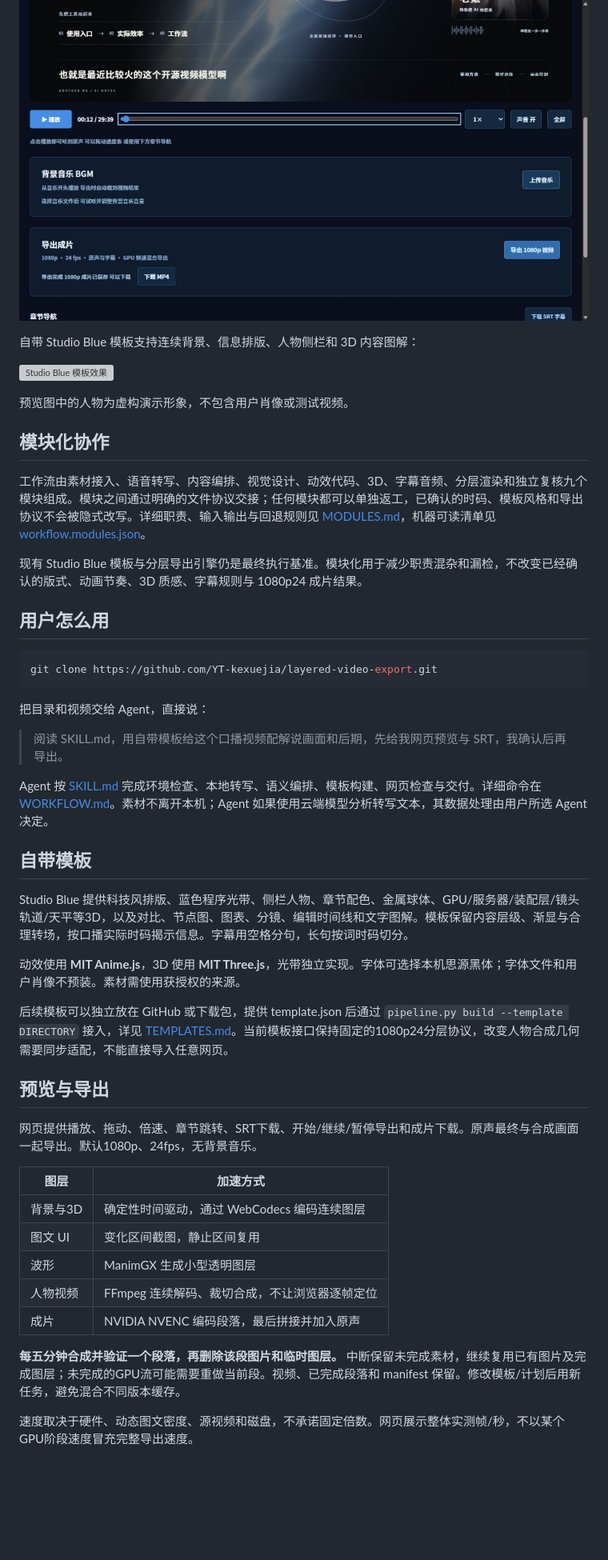
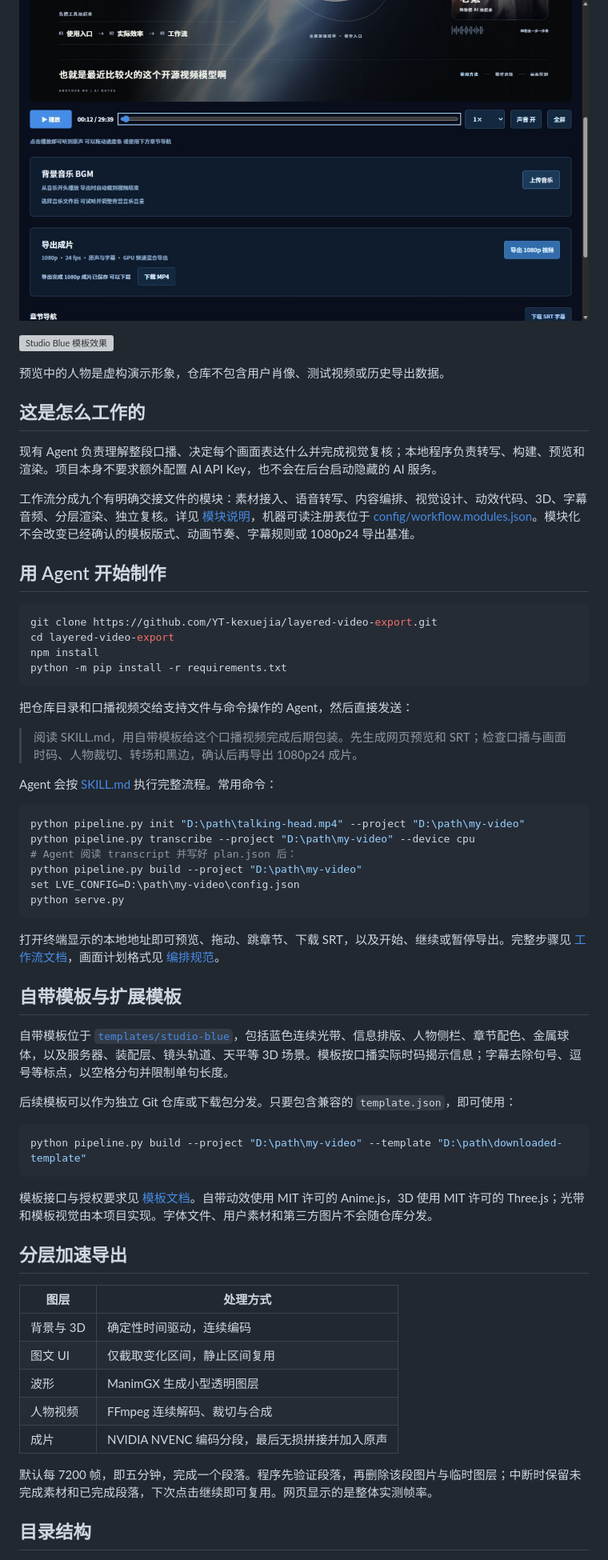
Before and after one commit to YT-kexuejia/layered-video-export, a Markdown page: README.md, the part around one of its changes. Shown at 80% size. Rendered like a GitHub page; blank space fills up the shorter version; grey boxes are pictures that could not be loaded.

````diff
--- a/README.md
+++ b/README.md
@@ -10,51 +6,65 @@
 
 ![网页预览与导出界面](docs/images/web-interface.jpg)
 
-自带 Studio Blue 模板支持连续背景、信息排版、人物侧栏和 3D 内容图解：
-
 ![Studio Blue 模板效果](docs/images/studio-blue-template.png)
 
-预览图中的人物为虚构演示形象，不包含用户肖像或测试视频。
+预览中的人物是虚构演示形象，仓库不包含用户肖像、测试视频或历史导出数据。
 
-## 模块化协作
+## 这是怎么工作的
 
-工作流由素材接入、语音转写、内容编排、视觉设计、动效代码、3D、字幕音频、分层渲染和独立复核九个模块组成。模块之间通过明确的文件协议交接；任何模块都可以单独返工，已确认的时码、模板风格和导出协议不会被隐式改写。详细职责、输入输出与回退规则见 [MODULES.md](MODULES.md)，机器可读清单见 [workflow.modules.json](workflow.modules.json)。
+现有 Agent 负责理解整段口播、决定每个画面表达什么并完成视觉复核；本地程序负责转写、构建、预览和渲染。项目本身不要求额外配置 AI API Key，也不会在后台启动隐藏的 AI 服务。
 
-现有 Studio Blue 模板与分层导出引擎仍是最终执行基准。模块化用于减少职责混杂和漏检，不改变已经确认的版式、动画节奏、3D 质感、字幕规则与 1080p24 成片结果。
+工作流分成九个有明确交接文件的模块：素材接入、语音转写、内容编排、视觉设计、动效代码、3D、字幕音频、分层渲染、独立复核。详见 [模块说明](docs/zh/MODULES.md)，机器可读注册表位于 [config/workflow.modules.json](config/workflow.modules.json)。模块化不会改变已经确认的模板版式、动画节奏、字幕规则或 1080p24 导出基准。
 
-## 用户怎么用
+## 用 Agent 开始制作
 
 ```sh
 git clone https://github.com/YT-kexuejia/layered-video-export.git
+cd layered-video-export
+npm install
+python -m pip install -r requirements.txt
 ```
 
-把目录和视频交给 Agent，直接说：
+把仓库目录和口播视频交给支持文件与命令操作的 Agent，然后直接发送：
 
-> 阅读 SKILL.md，用自带模板给这个口播视频配解说画面和后期，先给我网页预览与 SRT，我确认后再导出。
+> 阅读 SKILL.md，用自带模板给这个口播视频完成后期包装。先生成网页预览和 SRT；检查口播与画面时码、人物裁切、转场和黑边，确认后再导出 1080p24 成片。
 
-Agent 按 [SKILL.md](SKILL.md) 完成环境检查、本地转写、语义编排、模板构建、网页检查与交付。详细命令在 [WORKFLOW.md](WORKFLOW.md)。素材不离开本机；Agent 如果使用云端模型分析转写文本，其数据处理由用户所选 Agent 决定。
+Agent 会按 [SKILL.md](SKILL.md) 执行完整流程。常用命令：
 
-## 自带模板
+```sh
+python pipeline.py init "D:\path\talking-head.mp4" --project "D:\path\my-video"
+python pipeline.py transcribe --project "D:\path\my-video" --device cpu
+# Agent 阅读 transcript 并写好 plan.json 后：
+python pipeline.py build --project "D:\path\my-video"
+set LVE_CONFIG=D:\path\my-video\config.json
+python serve.py
+```
 
-Studio Blue 提供科技风排版、蓝色程序光带、侧栏人物、章节配色、金属球体、GPU/服务器/装配层/镜头轨道/天平等3D，以及对比、节点图、图表、分镜、编辑时间线和文字图解。模板保留内容层级、渐显与合理转场，按口播实际时码揭示信息。字幕用空格分句，长句按词时码切分。
+打开终端显示的本地地址即可预览、拖动、跳章节、下载 SRT，以及开始、继续或暂停导出。完整步骤见 [工作流文档](docs/zh/WORKFLOW.md)，画面计划格式见 [编排规范](docs/zh/PLAN.md)。
 
-动效使用 **MIT Anime.js**，3D 使用 **MIT Three.js**，光带独立实现。字体可选择本机思源黑体；字体文件和用户肖像不预装。素材需使用获授权的来源。
+## 自带模板与扩展模板
 
-后续模板可以独立放在 GitHub 或下载包，提供 template.json 后通过 `pipeline.py build --template DIRECTORY` 接入，详见 [TEMPLATES.md](TEMPLATES.md)。当前模板接口保持固定的1080p24分层协议，改变人物合成几何需要同步适配，不能直接导入任意网页。
+自带模板位于 [`templates/studio-blue`](templates/studio-blue)，包括蓝色连续光带、信息排版、人物侧栏、章节配色、金属球体，以及服务器、装配层、镜头轨道、天平等 3D 场景。模板按口播实际时码揭示信息；字幕去除句号、逗号等标点，以空格分句并限制单句长度。
 
-## 预览与导出
+后续模板可以作为独立 Git 仓库或下载包分发。只要包含兼容的 `template.json`，即可使用：
 
-网页提供播放、拖动、倍速、章节跳转、SRT下载、开始/继续/暂停导出和成片下载。原声最终与合成画面一起导出。默认1080p、24fps，无背景音乐。
+```sh
+python pipeline.py build --project "D:\path\my-video" --template "D:\path\downloaded-template"
+```
 
-| 图层 | 加速方式 |
+模板接口与授权要求见 [模板文档](docs/zh/TEMPLATES.md)。自带动效使用 MIT 许可的 Anime.js，3D 使用 MIT 许可的 Three.js；光带和模板视觉由本项目实现。字体文件、用户素材和第三方图片不会随仓库分发。
+
+## 分层加速导出
+
+| 图层 | 处理方式 |
 | --- | --- |
-| 背景与3D | 确定性时间驱动，通过 WebCodecs 编码连续图层 |
-| 图文 UI | 变化区间截图，静止区间复用 |
+| 背景与 3D | 确定性时间驱动，连续编码 |
+| 图文 UI | 仅截取变化区间，静止区间复用 |
 | 波形 | ManimGX 生成小型透明图层 |
-| 人物视频 | FFmpeg 连续解码、裁切合成，不让浏览器逐帧定位 |
-| 成片 | NVIDIA NVENC 编码段落，最后拼接并加入原声 |
+| 人物视频 | FFmpeg 连续解码、裁切与合成 |
+| 成片 | NVIDIA NVENC 编码分段，最后无损拼接并加入原声 |
 
-**每五分钟合成并验证一个段落，再删除该段图片和临时图层。** 中断保留未完成素材，继续复用已有图片及完成图层；未完成的GPU流可能需要重做当前段。视频、已完成段落和 manifest 保留。修改模板/计划后用新任务，避免混合不同版本缓存。
+默认每 7200 帧，即五分钟，完成一个段落。程序先验证段落，再删除该段图片与临时图层；中断时保留未完成素材和已完成段落，下次点击继续即可复用。网页显示的是整体实测帧率。
 
-速度取决于硬件、动态图文密度、源视频和磁盘，不承诺固定倍数。网页展示整体实测帧/秒，不以某个GPU阶段速度冒充完整导出速度。
+## 目录结构
 
````
Also changed, not shown: other parts of README.md (+18 -13 lines), README.en.md (added, +77 -0 lines), README.es.md (added, +77 -0 lines).
